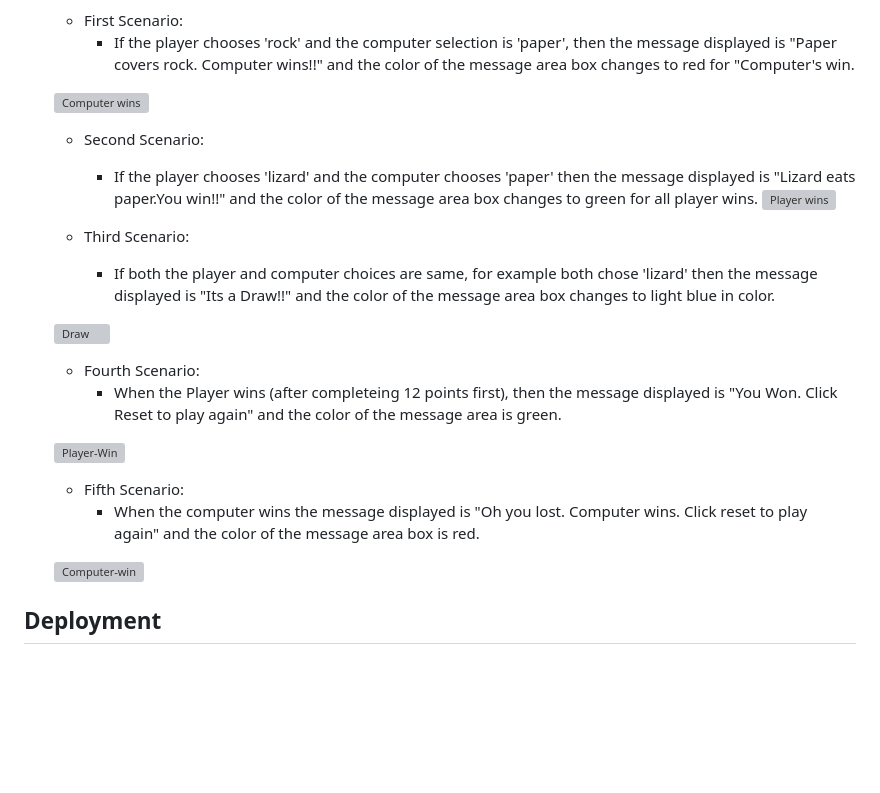
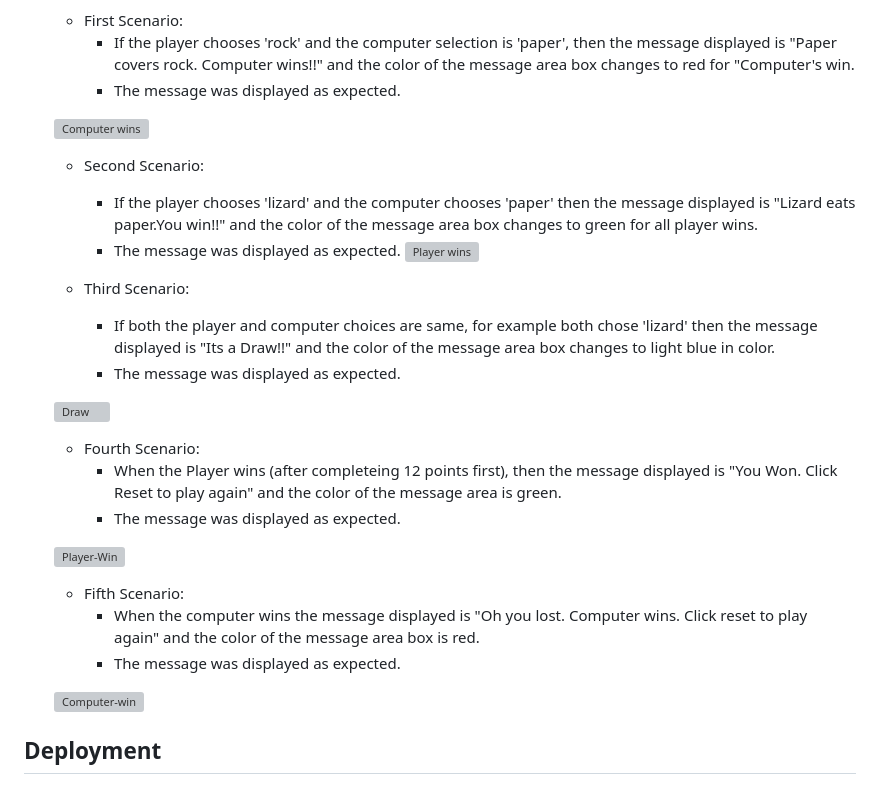
Before and after one commit to Niraja85/Rock-Paper-Scissors-Lizard-Spock, a Markdown page: README.md, the part around the change printed below. GitHub-like rendering; blank space fills up the shorter version; grey boxes are pictures that could not be loaded.

```diff
--- a/README.md
+++ b/README.md
@@ -249,30 +249,32 @@ The reset button functioned as expected.
 * Message display while playing
     * First Scenario:
         * If the player chooses 'rock' and the computer selection is 'paper', then the message displayed is "Paper covers rock. Computer wins!!" and the color of the message area box changes to red for "Computer's win.
+        * The message was displayed as expected.
 
     ![Computer wins](docs/readme_images/Message1.png)
 
     * Second Scenario:
         * If the player chooses 'lizard' and the computer chooses 'paper' then the message displayed is "Lizard eats paper.You win!!" and the color of the message area box changes to green for all player wins.
+        * The message was displayed as expected.
     ![Player wins](docs/readme_images/Message2.png)
 
     * Third Scenario:
         * If both the player and computer choices are same, for example both chose 'lizard' then the message displayed is "Its a Draw!!" and the color of the message area box changes to light blue in color.
+        * The message was displayed as expected.
 
     ![Draw](docs/readme_images/Message3.png)
 
     * Fourth Scenario:
         * When the Player wins (after completeing 12 points first), then the message displayed is "You Won. Click Reset to play again" and the color of the message area is green.
+        * The message was displayed as expected.
 
     ![Player-Win](docs/readme_images/Player-win.png)
 
     * Fifth Scenario:
         * When the computer wins the message displayed is "Oh you lost. Computer wins. Click reset to play again" and the color of the message area box is red.
+        * The message was displayed as expected.
 
     ![Computer-win](docs/readme_images/Comp-win.png)
-
-
-
 
 ## Deployment
 
```
Also changed, not shown: other parts of README.md (+8 -8 lines), docs/readme_images/Navigation.png (deleted), docs/readme_images/Play-button.png (deleted), docs/readme_images/nav-link.png (added), docs/readme_images/play-game-button.png (added), 1 other file.
